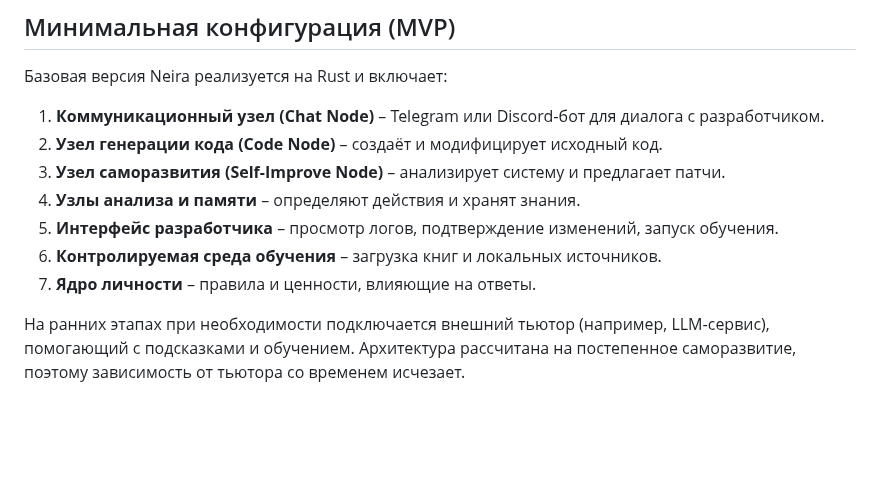
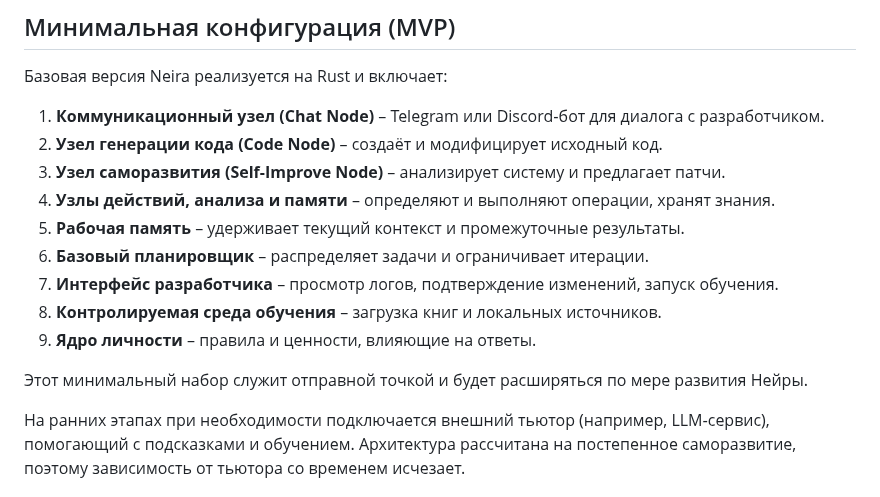
Before and after one commit to redvampir/Multicode_V3, a Markdown page: docs/neira/README.md, the part around the change. Drawn GitHub-style; blank space fills up the shorter version.

Commit message:
docs: align neira minimal modules

```diff
--- a/docs/neira/README.md
+++ b/docs/neira/README.md
@@ -167,10 +167,14 @@ impl Node {
 1. **Коммуникационный узел (Chat Node)** – Telegram или Discord‑бот для диалога с разработчиком.
 2. **Узел генерации кода (Code Node)** – создаёт и модифицирует исходный код.
 3. **Узел саморазвития (Self-Improve Node)** – анализирует систему и предлагает патчи.
-4. **Узлы анализа и памяти** – определяют действия и хранят знания.
-5. **Интерфейс разработчика** – просмотр логов, подтверждение изменений, запуск обучения.
-6. **Контролируемая среда обучения** – загрузка книг и локальных источников.
-7. **Ядро личности** – правила и ценности, влияющие на ответы.
+4. **Узлы действий, анализа и памяти** – определяют и выполняют операции, хранят знания.
+5. **Рабочая память** – удерживает текущий контекст и промежуточные результаты.
+6. **Базовый планировщик** – распределяет задачи и ограничивает итерации.
+7. **Интерфейс разработчика** – просмотр логов, подтверждение изменений, запуск обучения.
+8. **Контролируемая среда обучения** – загрузка книг и локальных источников.
+9. **Ядро личности** – правила и ценности, влияющие на ответы.
+
+Этот минимальный набор служит отправной точкой и будет расширяться по мере развития Нейры.
 
 На ранних этапах при необходимости подключается внешний тьютор (например, LLM‑сервис),
 помогающий с подсказками и обучением. Архитектура рассчитана на постепенное
```
Also changed, not shown: docs/neira/roadmap.md (+1 -1 lines).
